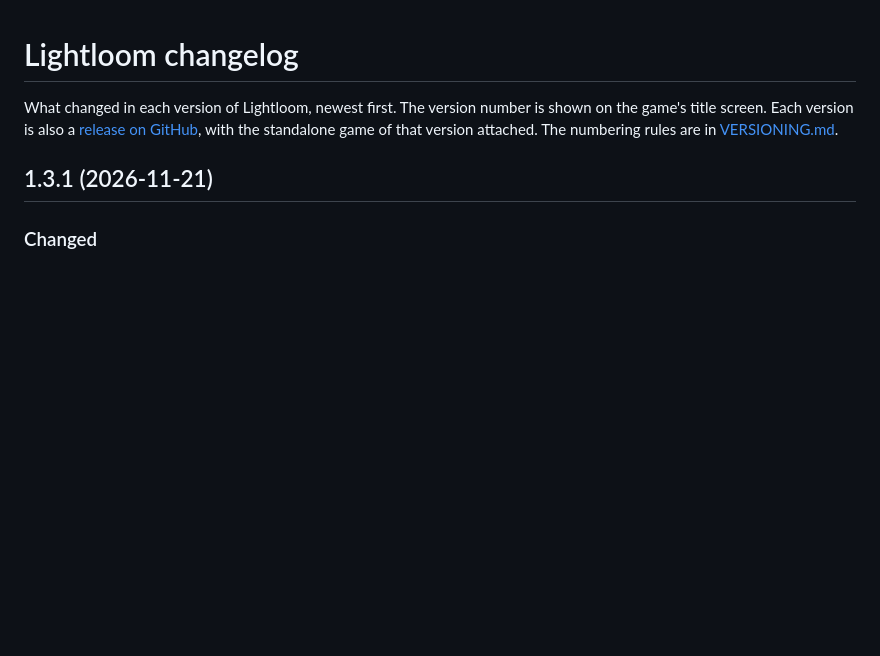
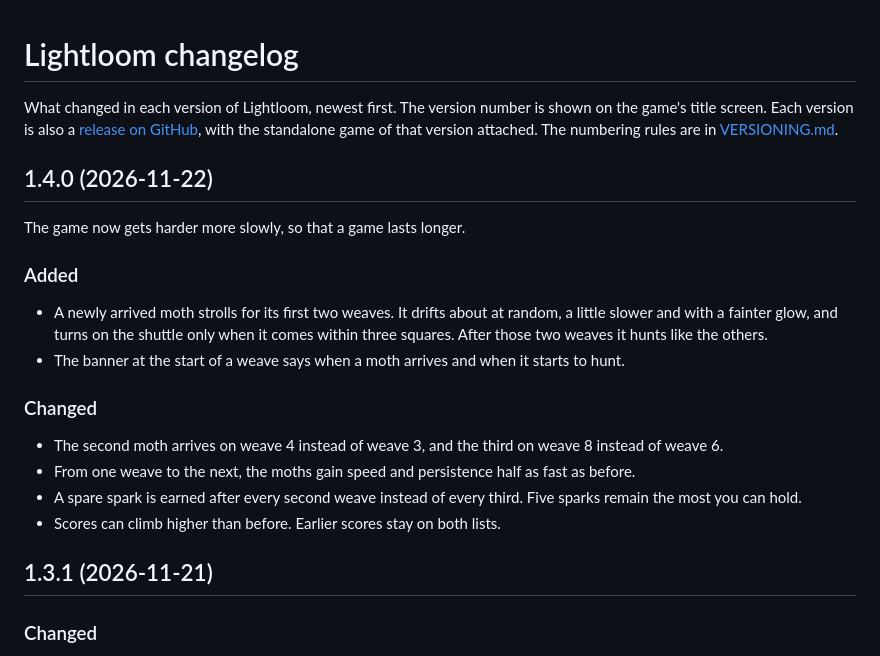
Before and after one commit to iago-swi/gapper, a Markdown page: Claude/CHANGELOG.md, the part around the change. Drawn GitHub-style; blank space fills up the shorter version.

```diff
--- a/Claude/CHANGELOG.md
+++ b/Claude/CHANGELOG.md
@@ -5,6 +5,28 @@ on the game's title screen. Each version is also a
 [release on GitHub](https://github.com/iago-swi/gapper/releases?q=Lightloom), with the
 standalone game of that version attached. The numbering rules are in
 [VERSIONING.md](../VERSIONING.md).
+
+## 1.4.0 (2026-11-22)
+
+The game now gets harder more slowly, so that a game lasts longer.
+
+### Added
+
+- A newly arrived moth strolls for its first two weaves. It drifts about at random, a
+  little slower and with a fainter glow, and turns on the shuttle only when it comes
+  within three squares. After those two weaves it hunts like the others.
+- The banner at the start of a weave says when a moth arrives and when it starts to
+  hunt.
+
+### Changed
+
+- The second moth arrives on weave 4 instead of weave 3, and the third on weave 8
+  instead of weave 6.
+- From one weave to the next, the moths gain speed and persistence half as fast as
+  before.
+- A spare spark is earned after every second weave instead of every third. Five sparks
+  remain the most you can hold.
+- Scores can climb higher than before. Earlier scores stay on both lists.
 
 ## 1.3.1 (2026-11-21)
 
```
Also changed, not shown: Claude/README.md (+20 -6 lines), README.md (+1 -1 lines), Claude/screenshot.jpg, 4 other files.
